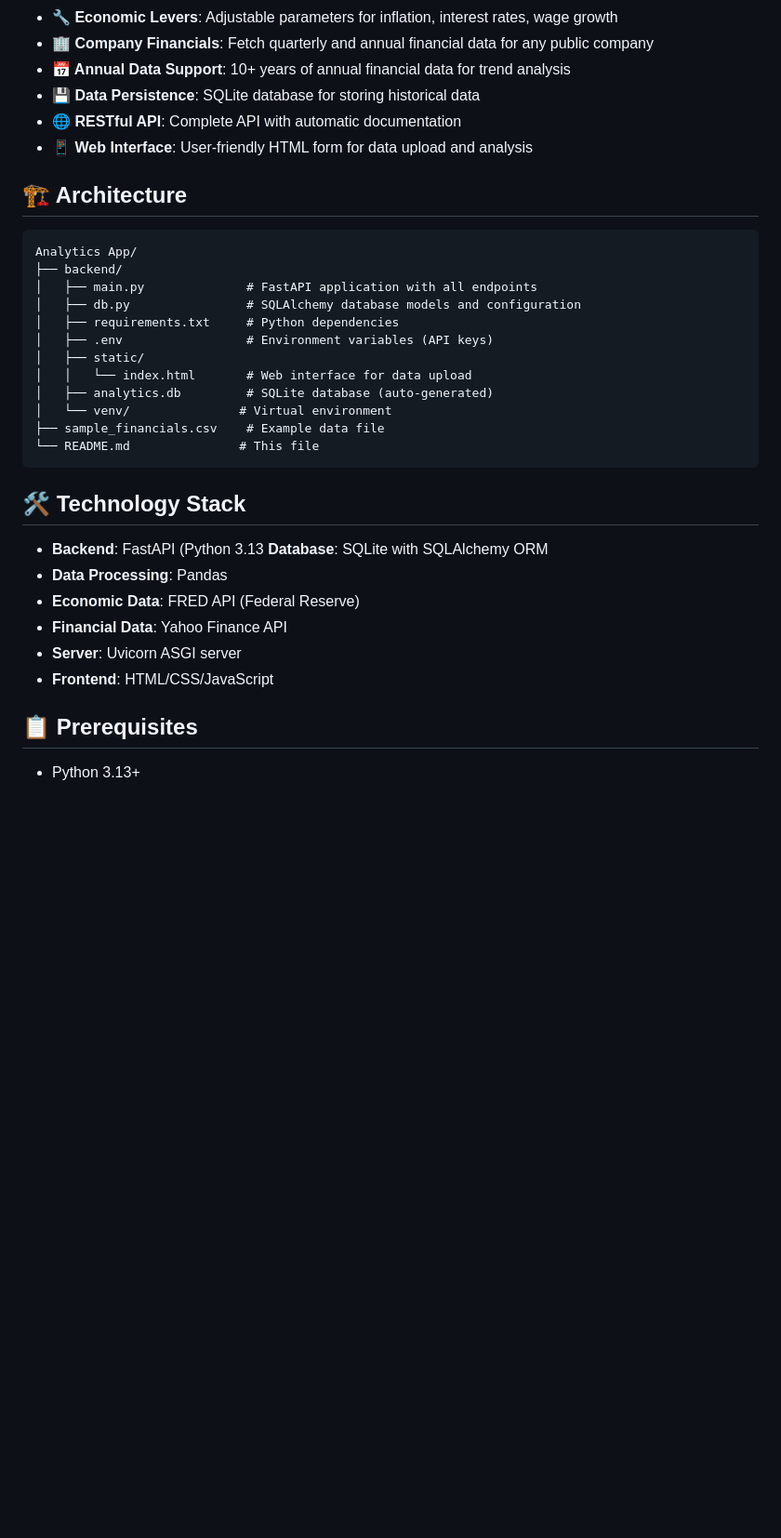
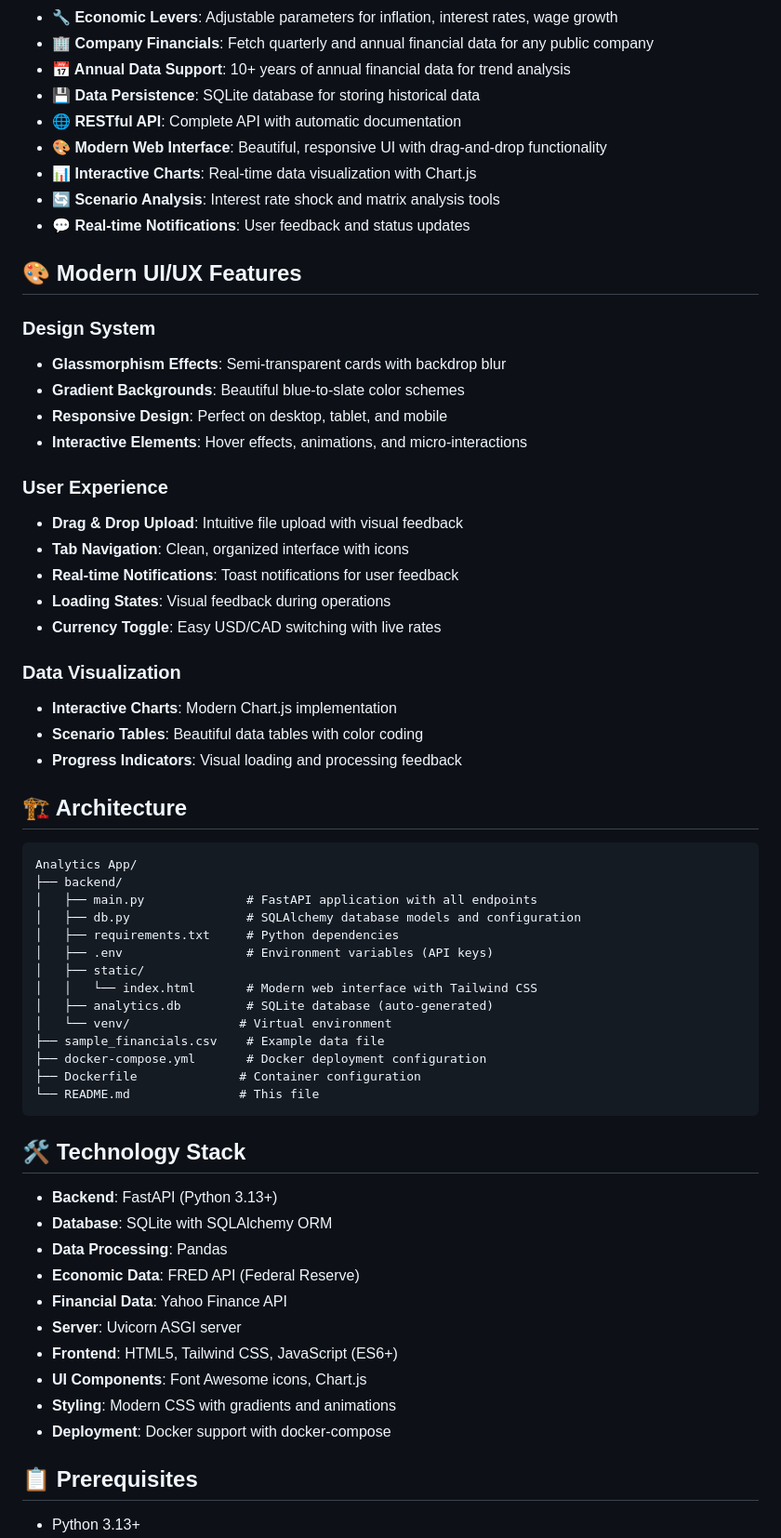
Before and after one commit to gaabdul/Analytics-App, a Markdown page: README.md, the part around the change printed below. Shown: that part at 93% size. GitHub-like rendering; blank space fills up the shorter version.

````diff
--- a/README.md
+++ b/README.md
@@ -16,7 +16,30 @@ This platform enables users to upload financial CSV data and analyze it using re
 - **📅 Annual Data Support**: 10+ years of annual financial data for trend analysis
 - **💾 Data Persistence**: SQLite database for storing historical data
 - **🌐 RESTful API**: Complete API with automatic documentation
-- **📱 Web Interface**: User-friendly HTML form for data upload and analysis
+- **🎨 Modern Web Interface**: Beautiful, responsive UI with drag-and-drop functionality
+- **📊 Interactive Charts**: Real-time data visualization with Chart.js
+- **🔄 Scenario Analysis**: Interest rate shock and matrix analysis tools
+- **💬 Real-time Notifications**: User feedback and status updates
+
+## 🎨 Modern UI/UX Features
+
+### **Design System**
+- **Glassmorphism Effects**: Semi-transparent cards with backdrop blur
+- **Gradient Backgrounds**: Beautiful blue-to-slate color schemes
+- **Responsive Design**: Perfect on desktop, tablet, and mobile
+- **Interactive Elements**: Hover effects, animations, and micro-interactions
+
+### **User Experience**
+- **Drag & Drop Upload**: Intuitive file upload with visual feedback
+- **Tab Navigation**: Clean, organized interface with icons
+- **Real-time Notifications**: Toast notifications for user feedback
+- **Loading States**: Visual feedback during operations
+- **Currency Toggle**: Easy USD/CAD switching with live rates
+
+### **Data Visualization**
+- **Interactive Charts**: Modern Chart.js implementation
+- **Scenario Tables**: Beautiful data tables with color coding
+- **Progress Indicators**: Visual loading and processing feedback
 
 ## 🏗️ Architecture
 
@@ -28,21 +51,27 @@ Analytics App/
 │   ├── requirements.txt     # Python dependencies
 │   ├── .env                 # Environment variables (API keys)
 │   ├── static/
-│   │   └── index.html       # Web interface for data upload
+│   │   └── index.html       # Modern web interface with Tailwind CSS
 │   ├── analytics.db         # SQLite database (auto-generated)
 │   └── venv/               # Virtual environment
 ├── sample_financials.csv    # Example data file
+├── docker-compose.yml       # Docker deployment configuration
+├── Dockerfile              # Container configuration
 └── README.md               # This file
 ```
 
 ## 🛠️ Technology Stack
 
-- **Backend**: FastAPI (Python 3.13 **Database**: SQLite with SQLAlchemy ORM
+- **Backend**: FastAPI (Python 3.13+)
+- **Database**: SQLite with SQLAlchemy ORM
 - **Data Processing**: Pandas
 - **Economic Data**: FRED API (Federal Reserve)
 - **Financial Data**: Yahoo Finance API
 - **Server**: Uvicorn ASGI server
-- **Frontend**: HTML/CSS/JavaScript
+- **Frontend**: HTML5, Tailwind CSS, JavaScript (ES6+)
+- **UI Components**: Font Awesome icons, Chart.js
+- **Styling**: Modern CSS with gradients and animations
+- **Deployment**: Docker support with docker-compose
 
 ## 📋 Prerequisites
 
````
Also changed, not shown: other parts of README.md (+121 -13 lines).
